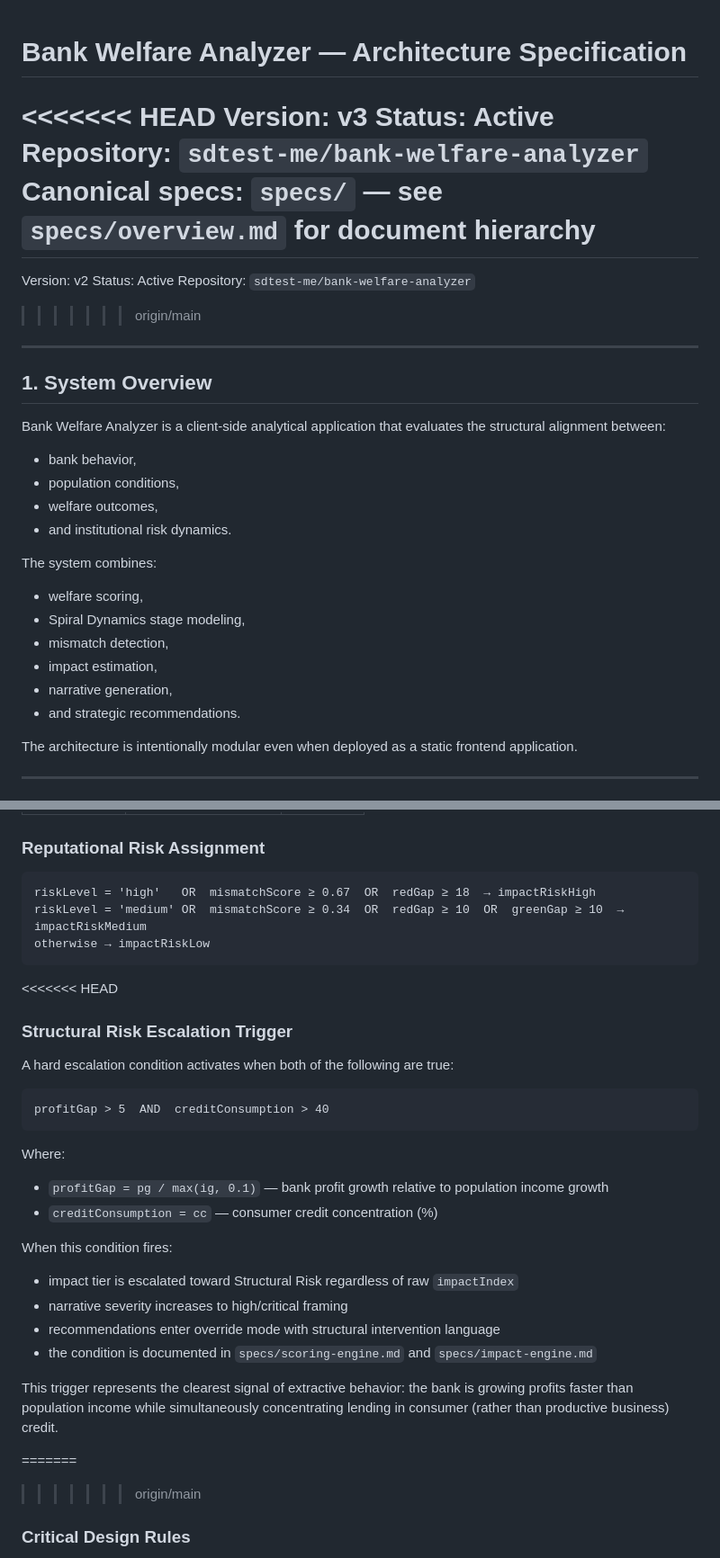
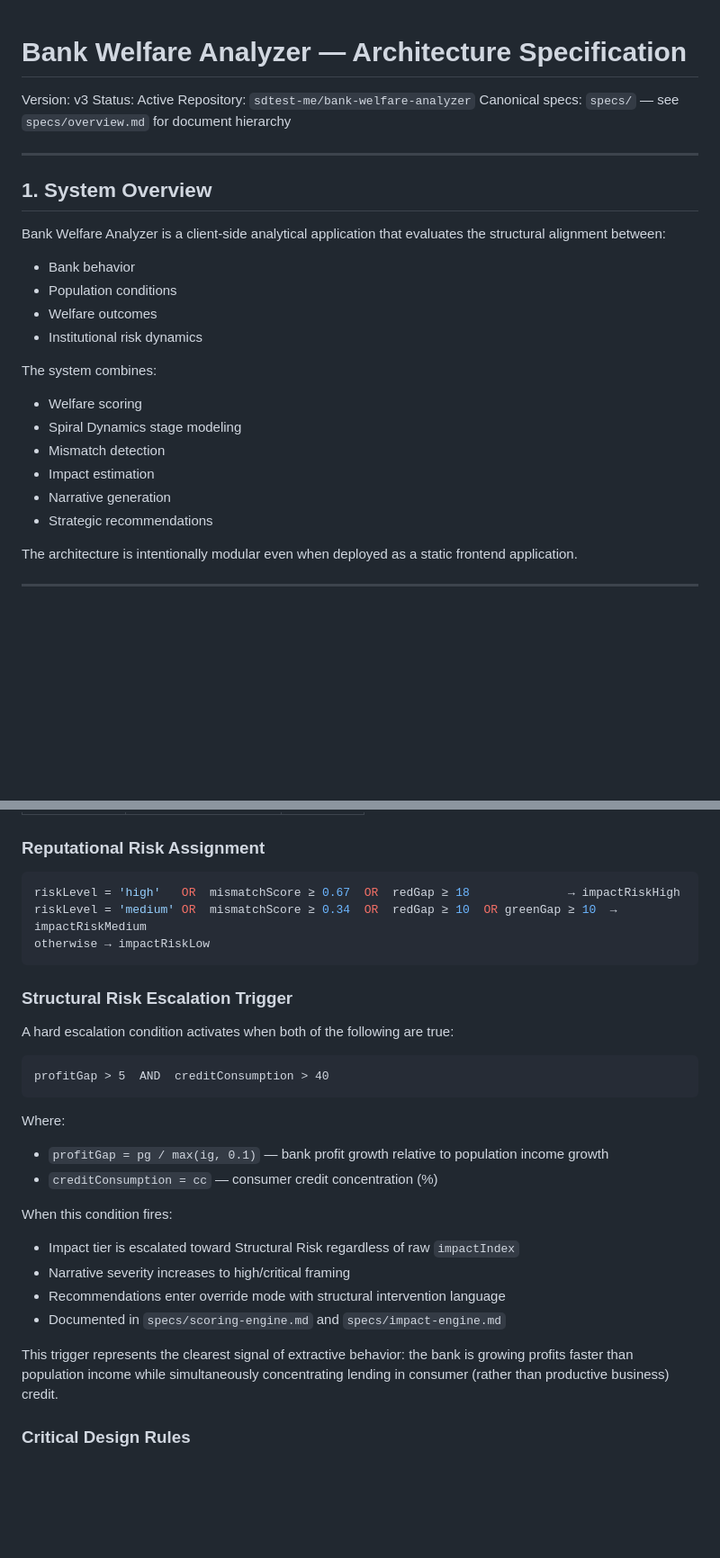
Before and after one commit to sdtest-me/bank-welfare-analyzer, a Markdown page: specs/architecture.md, 2 parts joined by grey strips. Shown at 90% size. GitHub-like rendering; blank space fills up the shorter version.

````diff
--- a/specs/architecture.md
+++ b/specs/architecture.md
@@ -1,15 +1,9 @@
 # Bank Welfare Analyzer — Architecture Specification
 
-<<<<<<< HEAD
 Version: v3
 Status: Active
 Repository: `sdtest-me/bank-welfare-analyzer`
 Canonical specs: `specs/` — see `specs/overview.md` for document hierarchy
-=======
-Version: v2
-Status: Active
-Repository: `sdtest-me/bank-welfare-analyzer`
->>>>>>> origin/main
 
 ---
 
@@ -17,19 +11,19 @@ Repository: `sdtest-me/bank-welfare-analyzer`
 
 Bank Welfare Analyzer is a client-side analytical application that evaluates the structural alignment between:
 
-- bank behavior,
-- population conditions,
-- welfare outcomes,
-- and institutional risk dynamics.
+- Bank behavior
+- Population conditions
+- Welfare outcomes
+- Institutional risk dynamics
 
 The system combines:
 
-- welfare scoring,
-- Spiral Dynamics stage modeling,
-- mismatch detection,
-- impact estimation,
-- narrative generation,
-- and strategic recommendations.
+- Welfare scoring
+- Spiral Dynamics stage modeling
+- Mismatch detection
+- Impact estimation
+- Narrative generation
+- Strategic recommendations
 
 The architecture is intentionally modular even when deployed as a static frontend application.
 
@@ -284,13 +267,12 @@ impactIndex = clamp(round(baseImpact × (1 − penalty) × mismatchPressure), 0,
 
 ### Reputational Risk Assignment
 
-```
-riskLevel = 'high'   OR  mismatchScore ≥ 0.67  OR  redGap ≥ 18  → impactRiskHigh
-riskLevel = 'medium' OR  mismatchScore ≥ 0.34  OR  redGap ≥ 10  OR  greenGap ≥ 10  → impactRiskMedium
+```javascript
+riskLevel = 'high'   OR  mismatchScore ≥ 0.67  OR  redGap ≥ 18              → impactRiskHigh
+riskLevel = 'medium' OR  mismatchScore ≥ 0.34  OR  redGap ≥ 10  OR greenGap ≥ 10  → impactRiskMedium
 otherwise → impactRiskLow
 ```
 
-<<<<<<< HEAD
 ### Structural Risk Escalation Trigger
 
 A hard escalation condition activates when both of the following are true:
@@ -304,15 +286,13 @@ Where:
 - `creditConsumption = cc` — consumer credit concentration (%)
 
 When this condition fires:
-- impact tier is escalated toward Structural Risk regardless of raw `impactIndex`
-- narrative severity increases to high/critical framing
-- recommendations enter override mode with structural intervention language
-- the condition is documented in `specs/scoring-engine.md` and `specs/impact-engine.md`
+- Impact tier is escalated toward Structural Risk regardless of raw `impactIndex`
+- Narrative severity increases to high/critical framing
+- Recommendations enter override mode with structural intervention language
+- Documented in `specs/scoring-engine.md` and `specs/impact-engine.md`
 
 This trigger represents the clearest signal of extractive behavior: the bank is growing profits faster than population income while simultaneously concentrating lending in consumer (rather than productive business) credit.
 
-=======
->>>>>>> origin/main
 ### Critical Design Rules
 
 1. The penalty is dominated by `heavyMismatch` (weight 0.6) — high mismatch compresses impact even with strong welfare scores.
````
Also changed, not shown: other parts of specs/architecture.md (+28 -81 lines), specs/ai-workflow.md (added, +301 -0 lines), specs/git-workflow.md (added, +259 -0 lines).
